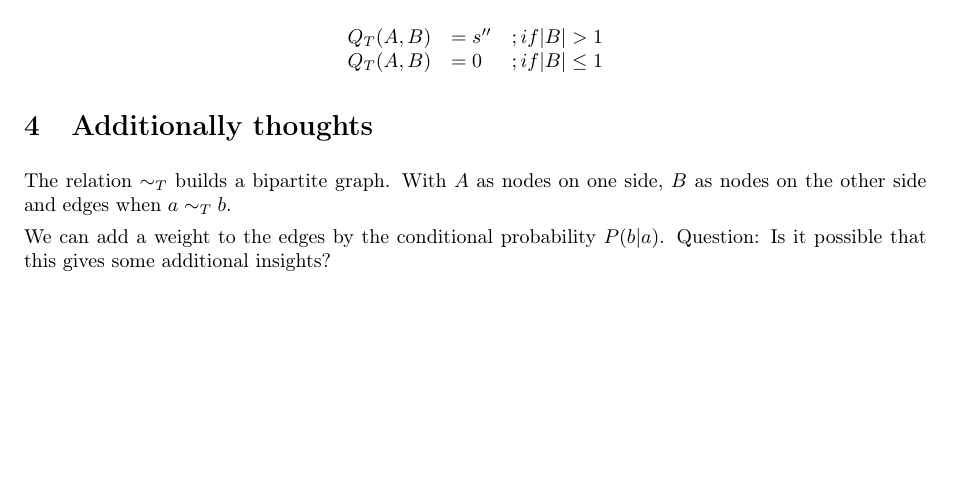
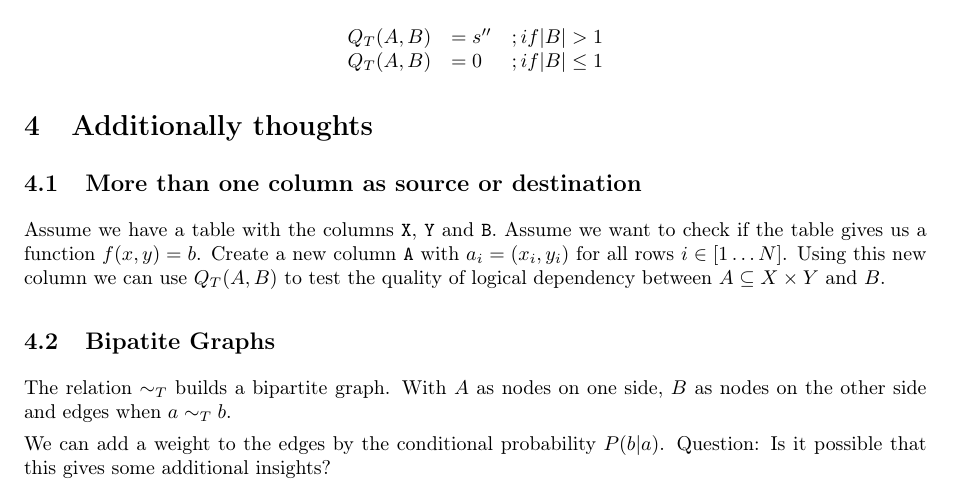
Before and after one commit to kristian10007/logicDependency, a LaTeX document (logicDependency.tex): part of page 2 of 4, cut so that both start at the same text, the shorter picture padded with empty space. Compiled offline with pdfLaTeX.

Commit message:
Added comments to multy column dependency.

```diff
--- a/logicDependency.tex
+++ b/logicDependency.tex
@@ -142,6 +142,17 @@ This leads to our final definition:
 
 
 \section{Additionally thoughts}
+\subsection{More than one column as source or destination}
+Assume we have a table with the columns \texttt{X}, \texttt{Y} and \texttt{B}.
+Assume we want to check if the table gives us a function $f(x,y) = b$.
+%Again let be
+%  $B = \{ b : b \mbox{ is in column \texttt{B}} \}$,
+%  $X = \{ x : x \mbox{ is in column \texttt{X}} \}$ and
+%  $Y = \{ y : y \mbox{ is in column \texttt{Y}} \}$.
+  Create a new column \texttt{A} with $a_i = (x_i, y_i)$ for all rows $i \in [1 \ldots N]$.
+  Using this new column we can use $Q_T(A,B)$ to test the quality of logical dependency between $A \subseteq X \times Y$ and $B$.
+
+\subsection{Bipatite Graphs}
 The relation $\sim_T$ builds a bipartite graph.
 With $A$ as nodes on one side, $B$ as nodes on the other side and edges when $a \sim_T b$.
 
```
